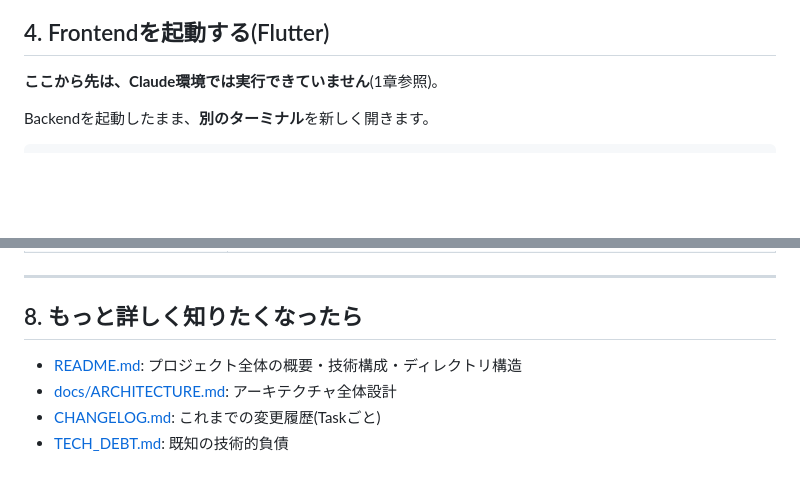
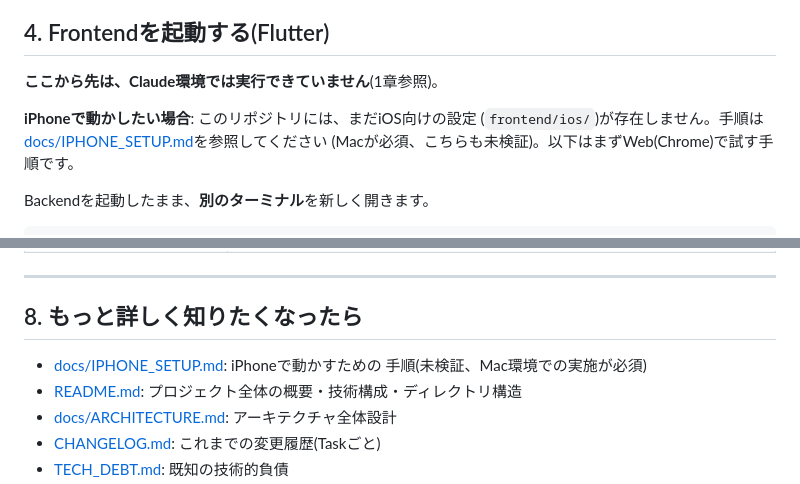
Before and after one commit to hs9cghkmpw-alt/forge, a Markdown page: GETTING_STARTED.md, 2 parts joined by grey strips. GitHub-like rendering; blank space fills up the shorter version.

````diff
--- a/GETTING_STARTED.md
+++ b/GETTING_STARTED.md
@@ -166,6 +166,11 @@ curl http://127.0.0.1:8000/health
 
 **ここから先は、Claude環境では実行できていません**(1章参照)。
 
+**iPhoneで動かしたい場合**: このリポジトリには、まだiOS向けの設定
+(`frontend/ios/`)が存在しません。手順は
+[docs/IPHONE_SETUP.md](./docs/IPHONE_SETUP.md)を参照してください
+(Macが必須、こちらも未検証)。以下はまずWeb(Chrome)で試す手順です。
+
 Backendを起動したまま、**別のターミナル**を新しく開きます。
 
 ```bash
@@ -309,6 +314,8 @@ curl -X POST http://127.0.0.1:8000/api/v1/ai/generate \
 
 ## 8. もっと詳しく知りたくなったら
 
+- [docs/IPHONE_SETUP.md](./docs/IPHONE_SETUP.md): iPhoneで動かすための
+  手順(未検証、Mac環境での実施が必須)
 - [README.md](./README.md): プロジェクト全体の概要・技術構成・ディレクトリ構造
 - [docs/ARCHITECTURE.md](./docs/ARCHITECTURE.md): アーキテクチャ全体設計
 - [CHANGELOG.md](./CHANGELOG.md): これまでの変更履歴(Taskごと)
````
Also changed, not shown: docs/IPHONE_SETUP.md (added, +152 -0 lines).
